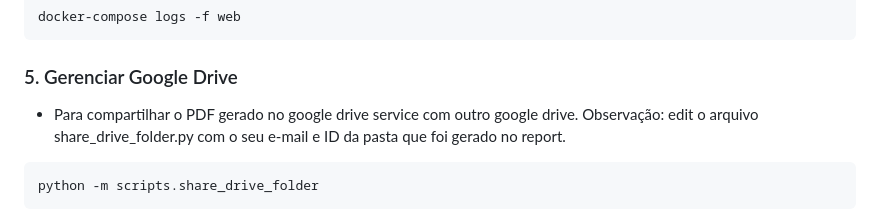
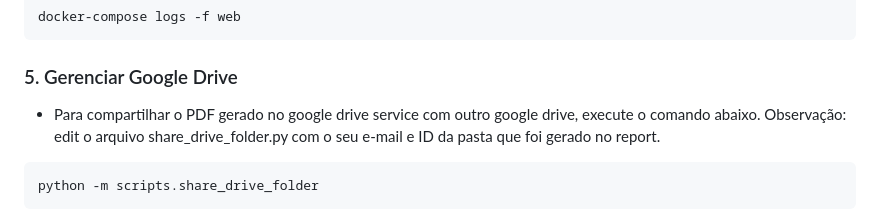
Before and after one commit to Vulquimar-Silva/report-teste, a Markdown page: README.md, the part around the change. Rendered like a GitHub page.

````diff
--- a/README.md
+++ b/README.md
@@ -133,7 +133,7 @@ docker-compose logs -f web
 ```
 
 ### 5. Gerenciar Google Drive
-- Para compartilhar o PDF gerado no google drive service com outro google drive.
+- Para compartilhar o PDF gerado no google drive service com outro google drive, execute o comando abaixo.
 Observação: edit o arquivo share_drive_folder.py com o seu e-mail e ID da pasta que foi gerado no report.
 ```bash
 python -m scripts.share_drive_folder
````
